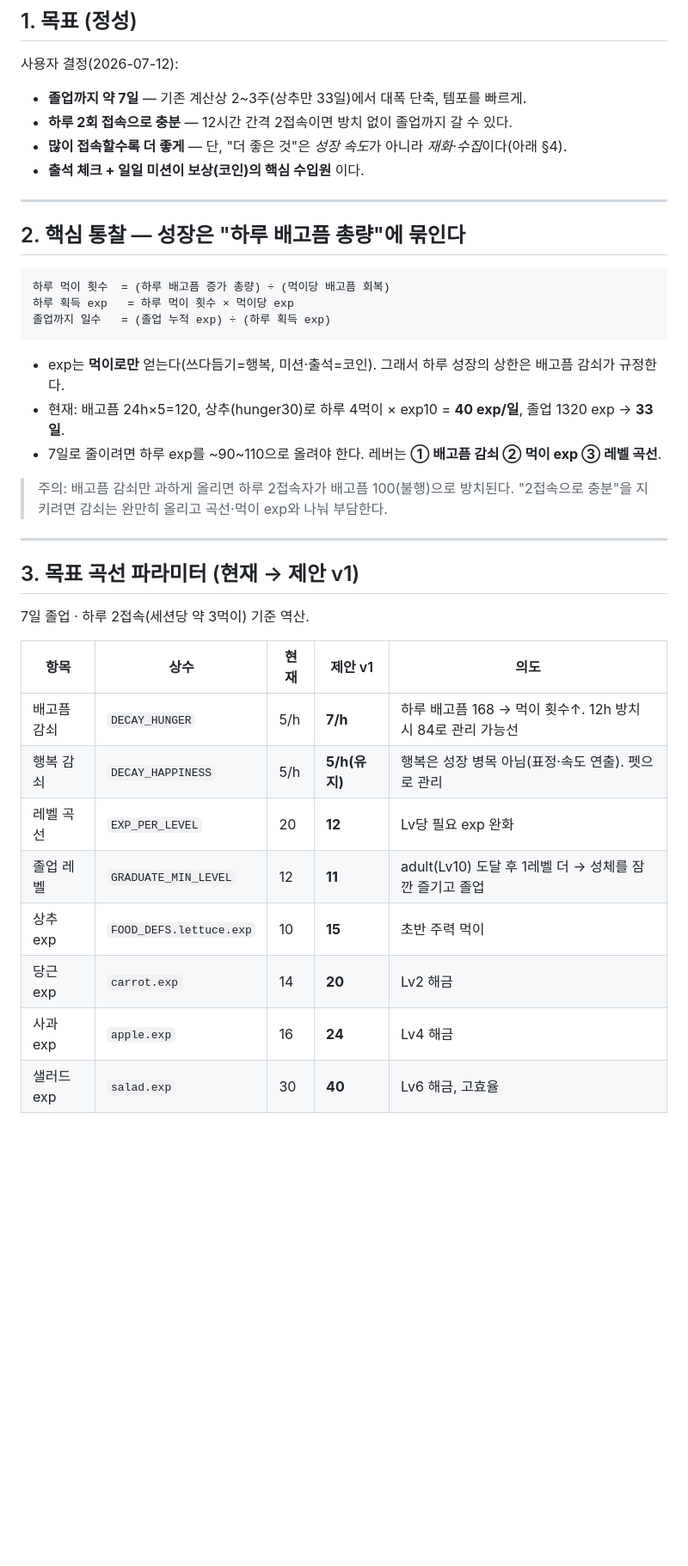
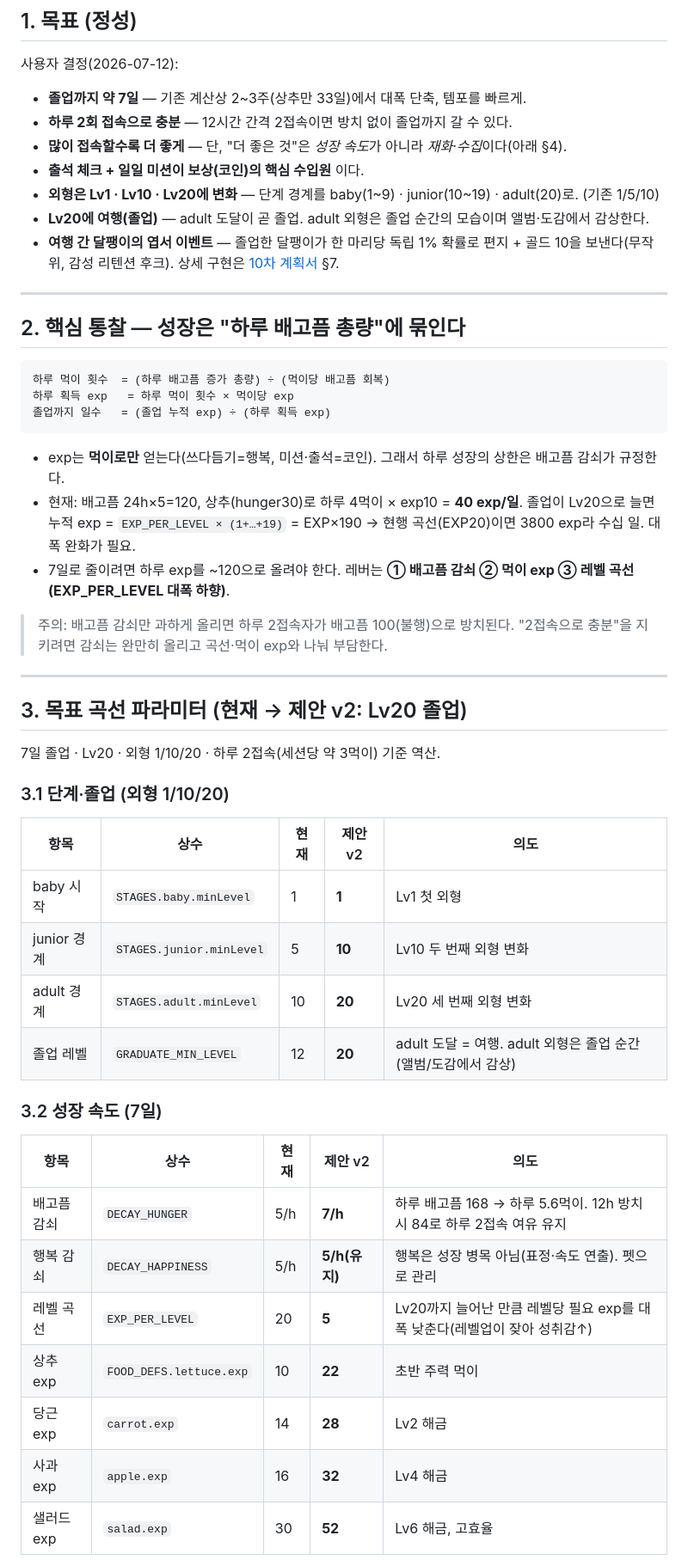
Before and after one commit to junhoeKu/snail, a Markdown page: docs/밸런스_목표곡선_및_원격설정.md, the part around one of its changes. Shown at 86% size. GitHub-like rendering; blank space fills up the shorter version.

````diff
--- a/docs/밸런스_목표곡선_및_원격설정.md
+++ b/docs/밸런스_목표곡선_및_원격설정.md
@@ -14,6 +14,9 @@
 - **하루 2회 접속으로 충분** — 12시간 간격 2접속이면 방치 없이 졸업까지 갈 수 있다.
 - **많이 접속할수록 더 좋게** — 단, "더 좋은 것"은 *성장 속도*가 아니라 *재화·수집*이다(아래 §4).
 - **출석 체크 + 일일 미션이 보상(코인)의 핵심 수입원** 이다.
+- **외형은 Lv1 · Lv10 · Lv20에 변화** — 단계 경계를 baby(1~9) · junior(10~19) · adult(20)로. (기존 1/5/10)
+- **Lv20에 여행(졸업)** — adult 도달이 곧 졸업. adult 외형은 졸업 순간의 모습이며 앨범·도감에서 감상한다.
+- **여행 간 달팽이의 엽서 이벤트** — 졸업한 달팽이가 한 마리당 독립 1% 확률로 편지 + 골드 10을 보낸다(무작위, 감성 리텐션 후크). 상세 구현은 [10차 계획서](10차_MVP_구현계획.md) §7.
 
 ---
 
@@ -26,25 +29,35 @@
 ```
 
 - exp는 **먹이로만** 얻는다(쓰다듬기=행복, 미션·출석=코인). 그래서 하루 성장의 상한은 배고픔 감쇠가 규정한다.
-- 현재: 배고픔 24h×5=120, 상추(hunger30)로 하루 4먹이 × exp10 = **40 exp/일**, 졸업 1320 exp → **33일**.
-- 7일로 줄이려면 하루 exp를 ~90~110으로 올려야 한다. 레버는 **① 배고픔 감쇠 ② 먹이 exp ③ 레벨 곡선**.
+- 현재: 배고픔 24h×5=120, 상추(hunger30)로 하루 4먹이 × exp10 = **40 exp/일**. 졸업이 Lv20으로 늘면 누적 exp = `EXP_PER_LEVEL × (1+…+19)` = EXP×190 → 현행 곡선(EXP20)이면 3800 exp라 수십 일. 대폭 완화가 필요.
+- 7일로 줄이려면 하루 exp를 ~120으로 올려야 한다. 레버는 **① 배고픔 감쇠 ② 먹이 exp ③ 레벨 곡선(EXP_PER_LEVEL 대폭 하향)**.
 
 > 주의: 배고픔 감쇠만 과하게 올리면 하루 2접속자가 배고픔 100(불행)으로 방치된다. "2접속으로 충분"을 지키려면 감쇠는 완만히 올리고 곡선·먹이 exp와 나눠 부담한다.
 
 ---
 
-## 3. 목표 곡선 파라미터 (현재 → 제안 v1)
+## 3. 목표 곡선 파라미터 (현재 → 제안 v2: Lv20 졸업)
 
-7일 졸업 · 하루 2접속(세션당 약 3먹이) 기준 역산.
+7일 졸업 · Lv20 · 외형 1/10/20 · 하루 2접속(세션당 약 3먹이) 기준 역산.
 
-| 항목 | 상수 | 현재 | 제안 v1 | 의도 |
+### 3.1 단계·졸업 (외형 1/10/20)
+
+| 항목 | 상수 | 현재 | 제안 v2 | 의도 |
 |---|---|---|---|---|
-| 배고픔 감쇠 | `DECAY_HUNGER` | 5/h | **7/h** | 하루 배고픔 168 → 먹이 횟수↑. 12h 방치 시 84로 관리 가능선 |
+| baby 시작 | `STAGES.baby.minLevel` | 1 | **1** | Lv1 첫 외형 |
+| junior 경계 | `STAGES.junior.minLevel` | 5 | **10** | Lv10 두 번째 외형 변화 |
+| adult 경계 | `STAGES.adult.minLevel` | 10 | **20** | Lv20 세 번째 외형 변화 |
+| 졸업 레벨 | `GRADUATE_MIN_LEVEL` | 12 | **20** | adult 도달 = 여행. adult 외형은 졸업 순간(앨범/도감에서 감상) |
+
+### 3.2 성장 속도 (7일)
+
+| 항목 | 상수 | 현재 | 제안 v2 | 의도 |
+|---|---|---|---|---|
+| 배고픔 감쇠 | `DECAY_HUNGER` | 5/h | **7/h** | 하루 배고픔 168 → 하루 5.6먹이. 12h 방치 시 84로 하루 2접속 여유 유지 |
 | 행복 감쇠 | `DECAY_HAPPINESS` | 5/h | **5/h(유지)** | 행복은 성장 병목 아님(표정·속도 연출). 펫으로 관리 |
-| 레벨 곡선 | `EXP_PER_LEVEL` | 20 | **12** | Lv당 필요 exp 완화 |
-| 졸업 레벨 | `GRADUATE_MIN_LEVEL` | 12 | **11** | adult(Lv10) 도달 후 1레벨 더 → 성체를 잠깐 즐기고 졸업 |
-| 상추 exp | `FOOD_DEFS.lettuce.exp` | 10 | **15** | 초반 주력 먹이 |
-| 당근 exp | `carrot.exp` | 14 | **20** | Lv2 해금 |
-| 사과 exp | `apple.exp` | 16 | **24** | Lv4 해금 |
-| 샐러드 exp | `salad.exp` | 30 | **40** | Lv6 해금, 고효율 |
+| 레벨 곡선 | `EXP_PER_LEVEL` | 20 | **5** | Lv20까지 늘어난 만큼 레벨당 필요 exp를 대폭 낮춘다(레벨업이 잦아 성취감↑) |
+| 상추 exp | `FOOD_DEFS.lettuce.exp` | 10 | **22** | 초반 주력 먹이 |
+| 당근 exp | `carrot.exp` | 14 | **28** | Lv2 해금 |
+| 사과 exp | `apple.exp` | 16 | **32** | Lv4 해금 |
+| 샐러드 exp | `salad.exp` | 30 | **52** | Lv6 해금, 고효율 |
 
````
Also changed, not shown: other parts of docs/밸런스_목표곡선_및_원격설정.md (+8 -7 lines), docs/10차_MVP_구현계획.md (+60 -16 lines).
